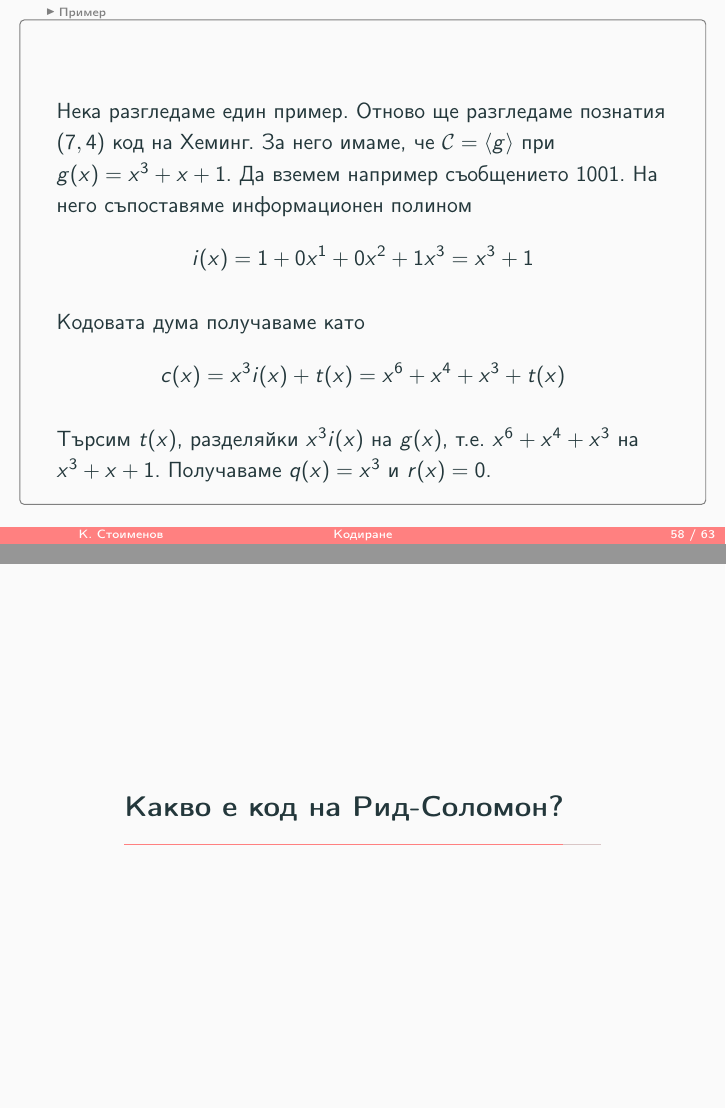
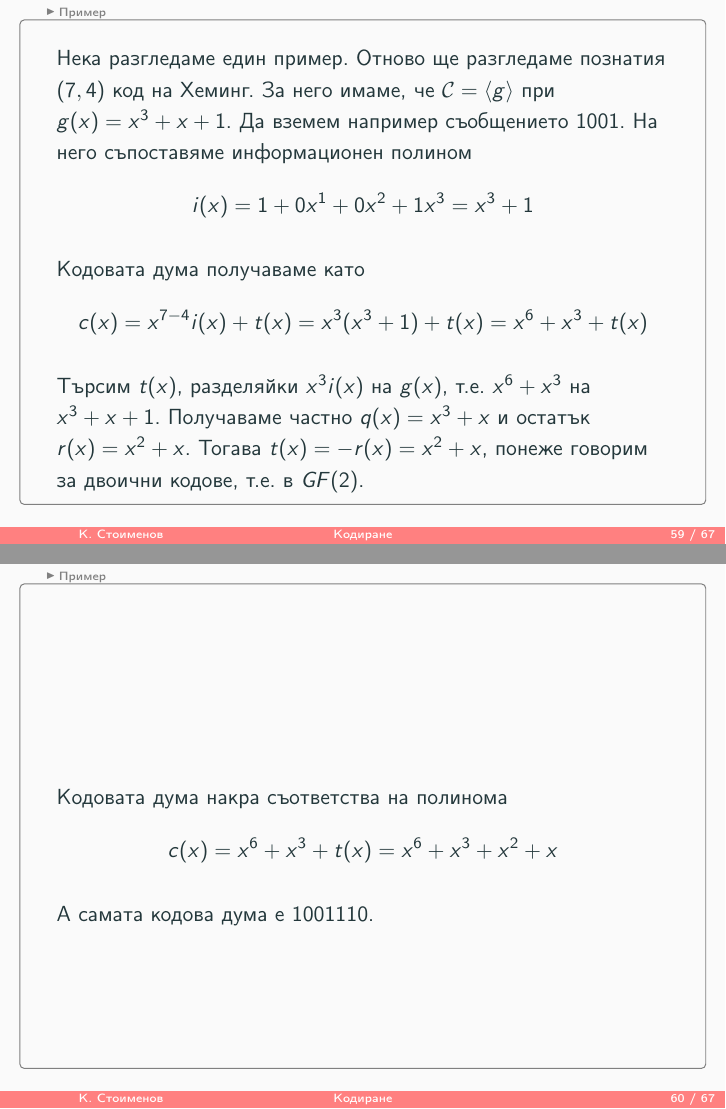
Before and after one commit to boki1/fmi-eimac, LaTeX slides (doc/main.tex): pages 62 and 63 of 71 before the commit and pages 63 and 64 of 75 after it, joined at a grey line. Compiled offline with pdfLaTeX.

Commit message:
doc: Add more cyclic code

```diff
--- a/doc/main.tex
+++ b/doc/main.tex
@@ -746,17 +752,44 @@ Syndrome | Leader
 \end{frame}
 \begin{frame}
 	\egmarker
+	\vspace*{-2em}
 	\par Нека разгледаме един пример. Отново ще разгледаме познатия $(7,4)$ код на Хеминг. За него имаме, че $\mathcal{C}=\langle g \rangle$ при $g(x)=x^3+x+1$. Да вземем например съобщението $1001$. На него съпоставяме информационен полином \[
 		i(x)=1+0x^1+0x^2+1x^3=x^3+1
 	\]
 	\par Кодовата дума получаваме като \[
-		c(x)=x^3i(x)+t(x)=x^6+x^4+x^3 + t(x)
+		c(x)=x^{7-4}i(x)+t(x)=x^3(x^3+1) + t(x) = x^6+x^3+t(x)
 	\]
-	\par Търсим $t(x)$, разделяйки $x^3i(x)$ на $g(x)$, т.е. $x^6+x^4+x^3$ на $x^3+x+1$. Получаваме $q(x)=x^3$ и $r(x)=0$.
+	\par Търсим $t(x)$, разделяйки $x^3i(x)$ на $g(x)$, т.е. $x^6+x^3$ на $x^3+x+1$. Получаваме частно $q(x)=x^3+x$ и остатък $r(x)=x^2+x$. Тогава $t(x)=-r(x)=x^2+x$, понеже говорим за двоични кодове, т.е. в $GF(2)$.
+\end{frame}
+\begin{frame}
+	\egmarker
+	\par Кодовата дума накра съответства на полинома \[
+	c(x)=x^6+x^3+t(x)=x^6+x^3+x^2+x
+	\]
+	\par A самата кодова дума е $1001110$.
 \end{frame}
 
-\section{Какво е код на Рид-Соломон?}
+\begin{frame}[allowframebreaks]
+	\par За да декодираме циклични кодове, въвеждаме следното понятие.
+	\begin{dfn}\bigskip
+		Нека имаме цикличен $(n,k)$ код $\mathcal{C}=\langle g \rangle$. Полиномът $h(x)$, определен от \[
+			h(x) := \frac{x^n-1}{g(x)}
+		\]
+		наричаме \emph{проверочен полином} на кода.
+	\end{dfn}
+	\framebreak
+	\par За него е верен следният резултат.
+	\begin{thm}\bigskip
+		Нека имаме цикличен $(n,k)$ код $\mathcal{C}$. Тогава вектор $c\in\mathbb{F}^n$ e кодова дума \textsc{тстк} за $c(x)$ е изпълненo \[
+			h(\omega).c(\omega)=0
+		\]
+		където $\omega$ e $n$-ти корен на единицата.
+	\end{thm}
+\end{frame}
+
+\section{БЧХ кодове}
 \begin{frame}
+	\
 \end{frame}
 
 \section{Как се използват Рид-Соломон кодовете?}
```
Also changed, not shown: doc/code-types.png (added), doc/main.pdf, doc/main.tex (10 more changed lines), 8 other files.
